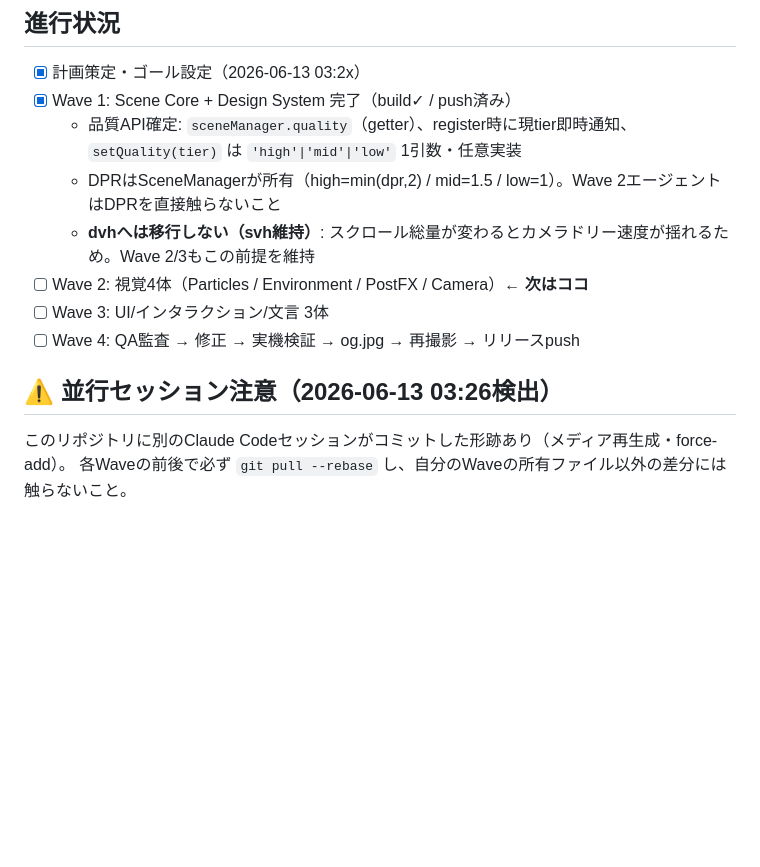
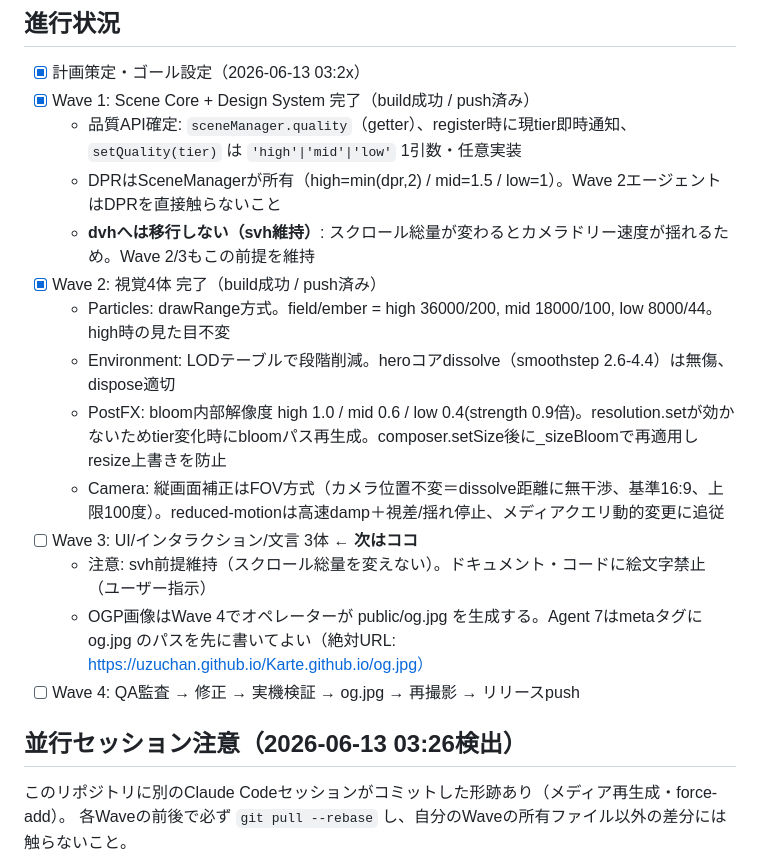
Before and after one commit to uzuchan/NEXUS, a Markdown page: docs/V1.1-PLAN.md, the part around the change. Rendered like a GitHub page; blank space fills up the shorter version.

Commit message:
ドキュメントの絵文字を除去し、計画にWave 2完了を記録
Co-Authored-By: Claude Fable 5 <noreply@anthropic.com>

```diff
--- a/docs/V1.1-PLAN.md
+++ b/docs/V1.1-PLAN.md
@@ -40,15 +40,21 @@
 ## 進行状況
 
 - [x] 計画策定・ゴール設定（2026-06-13 03:2x）
-- [x] Wave 1: Scene Core + Design System 完了（build✓ / push済み）
+- [x] Wave 1: Scene Core + Design System 完了（build成功 / push済み）
   - 品質API確定: `sceneManager.quality`（getter）、register時に現tier即時通知、`setQuality(tier)` は `'high'|'mid'|'low'` 1引数・任意実装
   - DPRはSceneManagerが所有（high=min(dpr,2) / mid=1.5 / low=1）。Wave 2エージェントはDPRを直接触らないこと
   - **dvhへは移行しない（svh維持）**: スクロール総量が変わるとカメラドリー速度が揺れるため。Wave 2/3もこの前提を維持
-- [ ] Wave 2: 視覚4体（Particles / Environment / PostFX / Camera）← **次はココ**
-- [ ] Wave 3: UI/インタラクション/文言 3体
+- [x] Wave 2: 視覚4体 完了（build成功 / push済み）
+  - Particles: drawRange方式。field/ember = high 36000/200, mid 18000/100, low 8000/44。high時の見た目不変
+  - Environment: LODテーブルで段階削減。heroコアdissolve（smoothstep 2.6-4.4）は無傷、dispose適切
+  - PostFX: bloom内部解像度 high 1.0 / mid 0.6 / low 0.4(strength 0.9倍)。resolution.setが効かないためtier変化時にbloomパス再生成。composer.setSize後に_sizeBloomで再適用しresize上書きを防止
+  - Camera: 縦画面補正はFOV方式（カメラ位置不変＝dissolve距離に無干渉、基準16:9、上限100度）。reduced-motionは高速damp＋視差/揺れ停止、メディアクエリ動的変更に追従
+- [ ] Wave 3: UI/インタラクション/文言 3体 ← **次はココ**
+  - 注意: svh前提維持（スクロール総量を変えない）。ドキュメント・コードに絵文字禁止（ユーザー指示）
+  - OGP画像はWave 4でオペレーターが public/og.jpg を生成する。Agent 7はmetaタグに og.jpg のパスを先に書いてよい（絶対URL: https://uzuchan.github.io/Karte.github.io/og.jpg）
 - [ ] Wave 4: QA監査 → 修正 → 実機検証 → og.jpg → 再撮影 → リリースpush
 
-## ⚠️ 並行セッション注意（2026-06-13 03:26検出）
+## 並行セッション注意（2026-06-13 03:26検出）
 
 このリポジトリに別のClaude Codeセッションがコミットした形跡あり（メディア再生成・force-add）。
 各Waveの前後で必ず `git pull --rebase` し、自分のWaveの所有ファイル以外の差分には触らないこと。
```
Also changed, not shown: README.md (+2 -2 lines).
